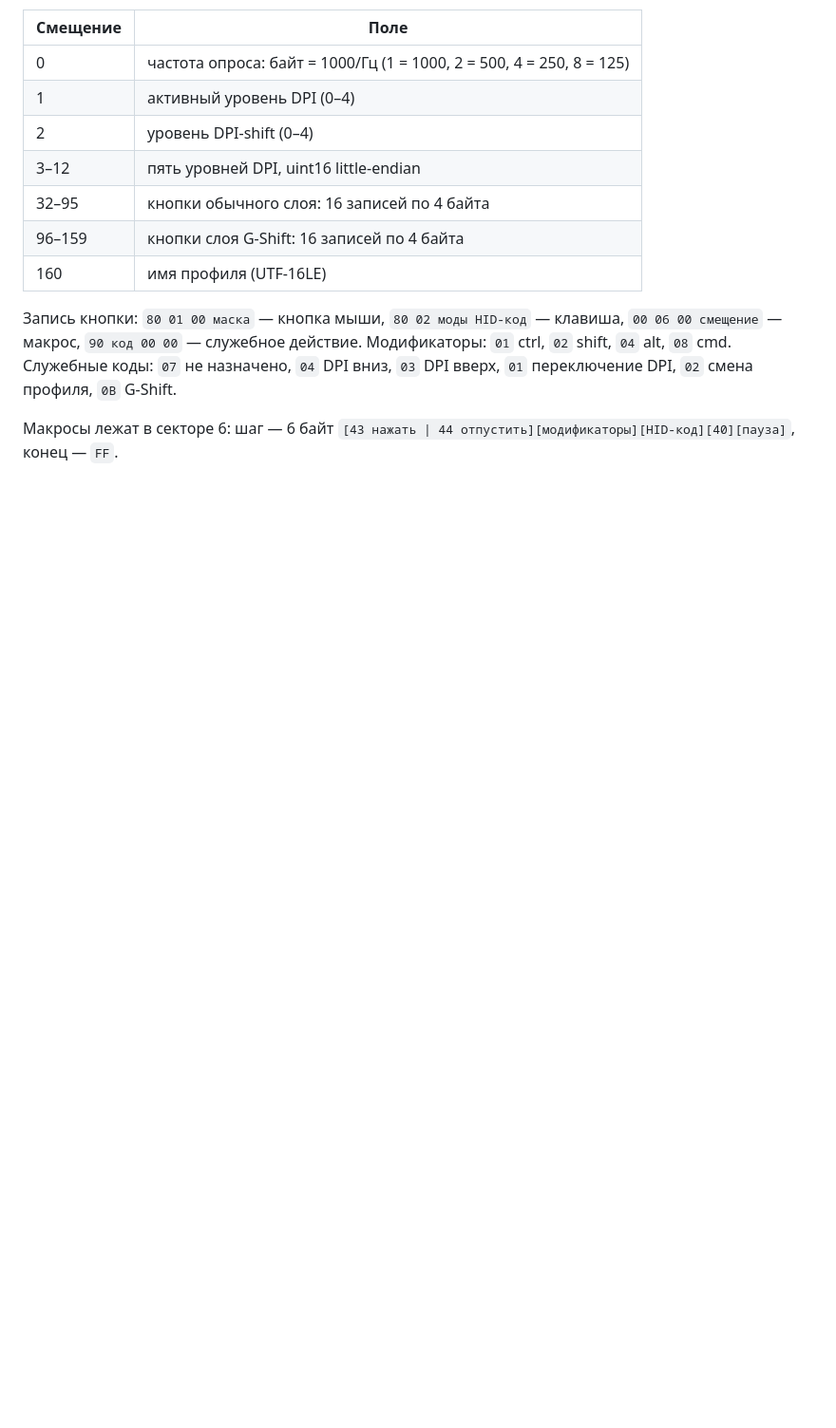
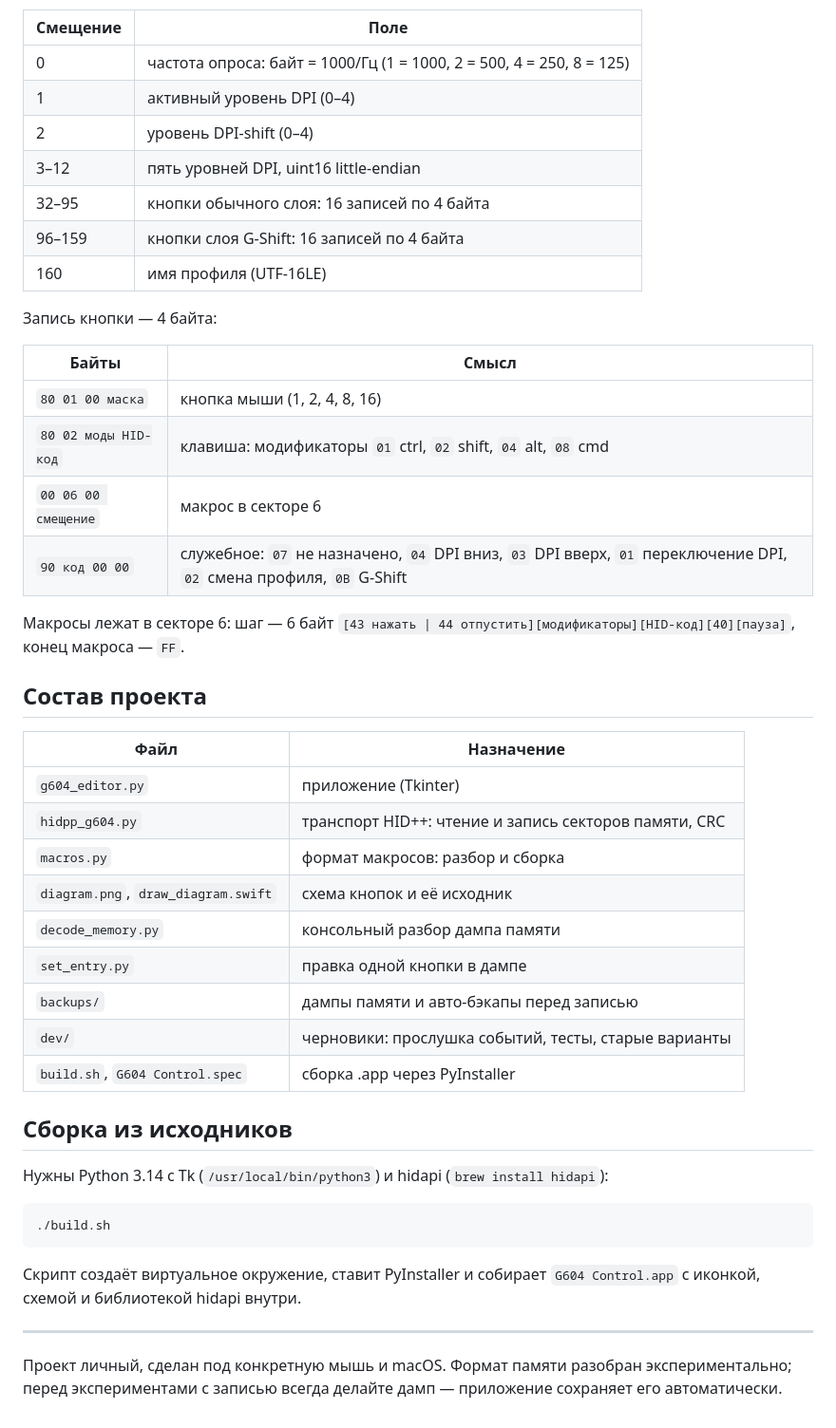
Before and after one commit to derangedabbot/g604-control, a Markdown page: README.md, the part around one of its changes. Shown at 95% size. Drawn GitHub-style; blank space fills up the shorter version.

````diff
--- a/README.md
+++ b/README.md
@@ -65,11 +93,44 @@
 | 96–159 | кнопки слоя G-Shift: 16 записей по 4 байта |
 | 160 | имя профиля (UTF-16LE) |
 
-Запись кнопки: `80 01 00 маска` — кнопка мыши, `80 02 моды HID-код` — клавиша,
-`00 06 00 смещение` — макрос, `90 код 00 00` — служебное действие.
-Модификаторы: `01` ctrl, `02` shift, `04` alt, `08` cmd.
-Служебные коды: `07` не назначено, `04` DPI вниз, `03` DPI вверх, `01` переключение DPI,
-`02` смена профиля, `0B` G-Shift.
+Запись кнопки — 4 байта:
+
+| Байты | Смысл |
+|---|---|
+| `80 01 00 маска` | кнопка мыши (1, 2, 4, 8, 16) |
+| `80 02 моды HID-код` | клавиша: модификаторы `01` ctrl, `02` shift, `04` alt, `08` cmd |
+| `00 06 00 смещение` | макрос в секторе 6 |
+| `90 код 00 00` | служебное: `07` не назначено, `04` DPI вниз, `03` DPI вверх, `01` переключение DPI, `02` смена профиля, `0B` G-Shift |
 
 Макросы лежат в секторе 6: шаг — 6 байт `[43 нажать | 44 отпустить][модификаторы][HID-код][40][пауза]`,
-конец — `FF`.
+конец макроса — `FF`.
+
+## Состав проекта
+
+| Файл | Назначение |
+|---|---|
+| `g604_editor.py` | приложение (Tkinter) |
+| `hidpp_g604.py` | транспорт HID++: чтение и запись секторов памяти, CRC |
+| `macros.py` | формат макросов: разбор и сборка |
+| `diagram.png`, `draw_diagram.swift` | схема кнопок и её исходник |
+| `decode_memory.py` | консольный разбор дампа памяти |
+| `set_entry.py` | правка одной кнопки в дампе |
+| `backups/` | дампы памяти и авто-бэкапы перед записью |
+| `dev/` | черновики: прослушка событий, тесты, старые варианты |
+| `build.sh`, `G604 Control.spec` | сборка .app через PyInstaller |
+
+## Сборка из исходников
+
+Нужны Python 3.14 с Tk (`/usr/local/bin/python3`) и hidapi (`brew install hidapi`):
+
+```bash
+./build.sh
+```
+
+Скрипт создаёт виртуальное окружение, ставит PyInstaller и собирает `G604 Control.app`
+с иконкой, схемой и библиотекой hidapi внутри.
+
+---
+
+Проект личный, сделан под конкретную мышь и macOS. Формат памяти разобран экспериментально;
+перед экспериментами с записью всегда делайте дамп — приложение сохраняет его автоматически.
````
Also changed, not shown: other parts of README.md (+68 -40 lines), docs/diagram.png (added), docs/screenshot.png (added).
